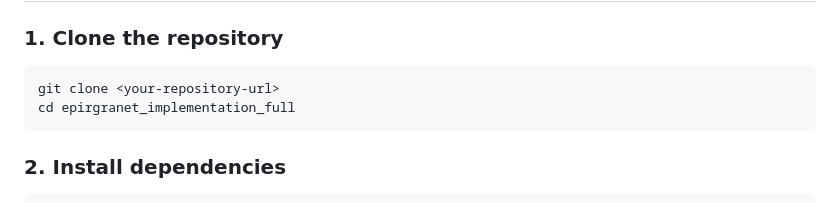
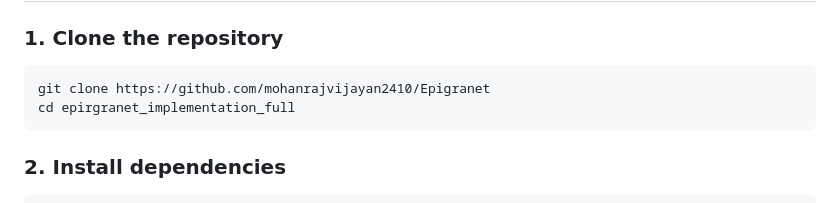
Before and after one commit to mohanrajvijayan2410/Epigranet, a Markdown page: README.md, the part around the change. GitHub-like rendering.

````diff
--- a/README.md
+++ b/README.md
@@ -126,7 +126,7 @@ The repository includes saved training and comparison visuals for the project.
 ### 1. Clone the repository
 
 ```bash
-git clone <your-repository-url>
+git clone https://github.com/mohanrajvijayan2410/Epigranet
 cd epirgranet_implementation_full
 ```
 
````
